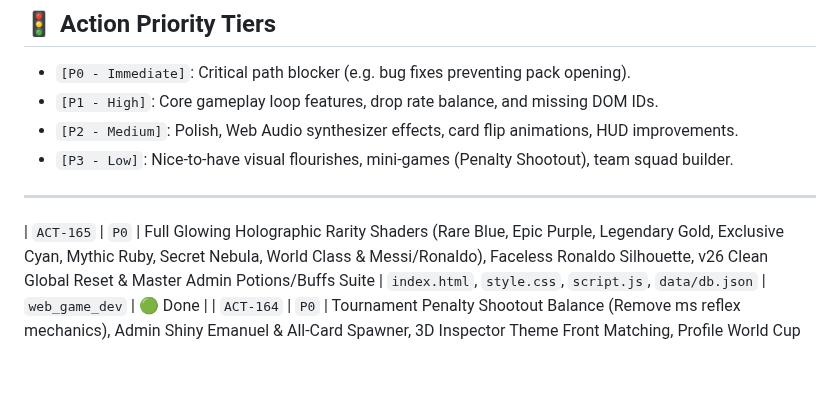
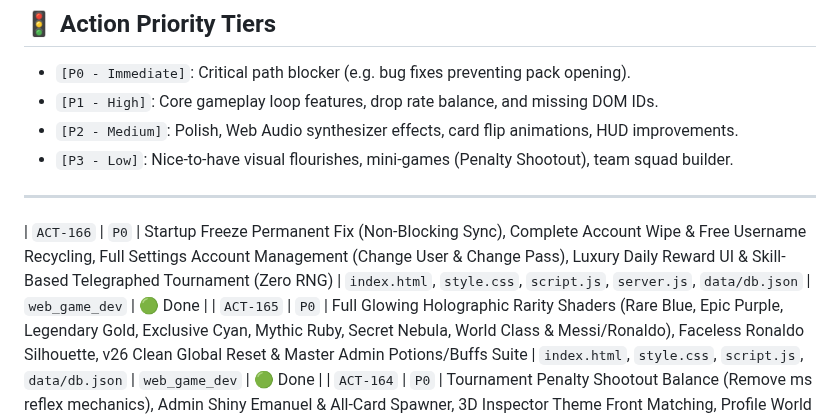
Before and after one commit to AIxcard/Football-Cards, a Markdown page: workspace/PROPOSED_ACTIONS.md, the part around the change. Drawn GitHub-style; blank space fills up the shorter version.

Commit message:
Phase 64: Non-Blocking Startup, Username Recycling, Settings User/Pass, Luxury Daily Reward & Skill-Based Tournament

```diff
--- a/workspace/PROPOSED_ACTIONS.md
+++ b/workspace/PROPOSED_ACTIONS.md
@@ -12,6 +12,7 @@ This document manages all active tasks, assigned subagents, prioritized backlogs
 
 ---
 
+| `ACT-166` | `P0` | Startup Freeze Permanent Fix (Non-Blocking Sync), Complete Account Wipe & Free Username Recycling, Full Settings Account Management (Change User & Change Pass), Luxury Daily Reward UI & Skill-Based Telegraphed Tournament (Zero RNG) | `index.html`, `style.css`, `script.js`, `server.js`, `data/db.json` | `web_game_dev` | 🟢 Done |
 | `ACT-165` | `P0` | Full Glowing Holographic Rarity Shaders (Rare Blue, Epic Purple, Legendary Gold, Exclusive Cyan, Mythic Ruby, Secret Nebula, World Class & Messi/Ronaldo), Faceless Ronaldo Silhouette, v26 Clean Global Reset & Master Admin Potions/Buffs Suite | `index.html`, `style.css`, `script.js`, `data/db.json` | `web_game_dev` | 🟢 Done |
 | `ACT-164` | `P0` | Tournament Penalty Shootout Balance (Remove ms reflex mechanics), Admin Shiny Emanuel & All-Card Spawner, 3D Inspector Theme Front Matching, Profile World Cup Trophy Rank #1 Requirement, Clean Input Placeholders & World Cup Launch Card Polish | `index.html`, `style.css`, `script.js` | `web_game_dev` | 🟢 Done |
 | `ACT-163` | `P0` | Admin Panel for Alucard, Tournament Leaderboard Sync & Live Personal Best Score, Remove Penalty Match Wins, Season Rewards % Tier Rebalance, RAP Alignment, Update Log 0.1-0.5 Modal, World Class Effects & iPad Responsiveness | `index.html`, `style.css`, `script.js`, `server.js` | `web_game_dev` | 🟢 Done |
```
